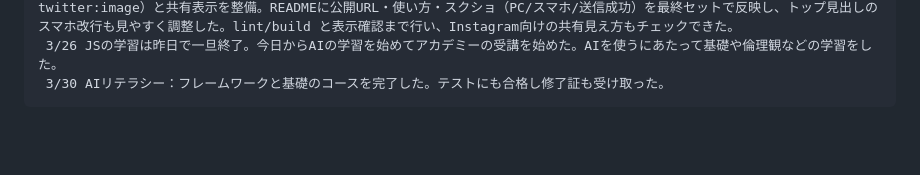
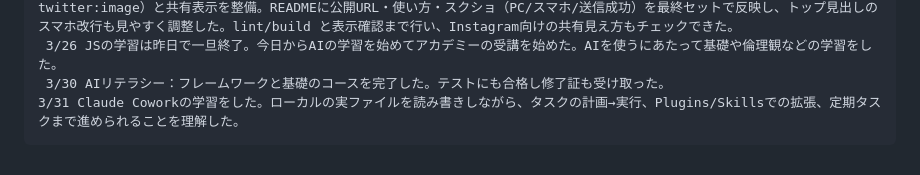
Before and after one commit to rxefillz-dotcom/my-learning-log, a Markdown page: README.md, the part around the change. GitHub-like rendering; blank space fills up the shorter version.

Commit message:
3/31 学習ログ更新
Claude Coworkの学習内容を追記した。

Made-with: Cursor

```diff
--- a/README.md
+++ b/README.md
@@ -47,3 +47,4 @@
      3/25 今日の作業では fnatic-contact-lp を商品化レベルに仕上げた。FAQをアコーディオン化し、OGP（og:image / twitter:image）と共有表示を整備。READMEに公開URL・使い方・スクショ（PC/スマホ/送信成功）を最終セットで反映し、トップ見出しのスマホ改行も見やすく調整した。lint/build と表示確認まで行い、Instagram向けの共有見え方もチェックできた。
      3/26 JSの学習は昨日で一旦終了。今日からAIの学習を始めてアカデミーの受講を始めた。AIを使うにあたって基礎や倫理観などの学習をした。
      3/30 AIリテラシー：フレームワークと基礎のコースを完了した。テストにも合格し修了証も受け取った。
+    3/31 Claude Coworkの学習をした。ローカルの実ファイルを読み書きしながら、タスクの計画→実行、Plugins/Skillsでの拡張、定期タスクまで進められることを理解した。
```
